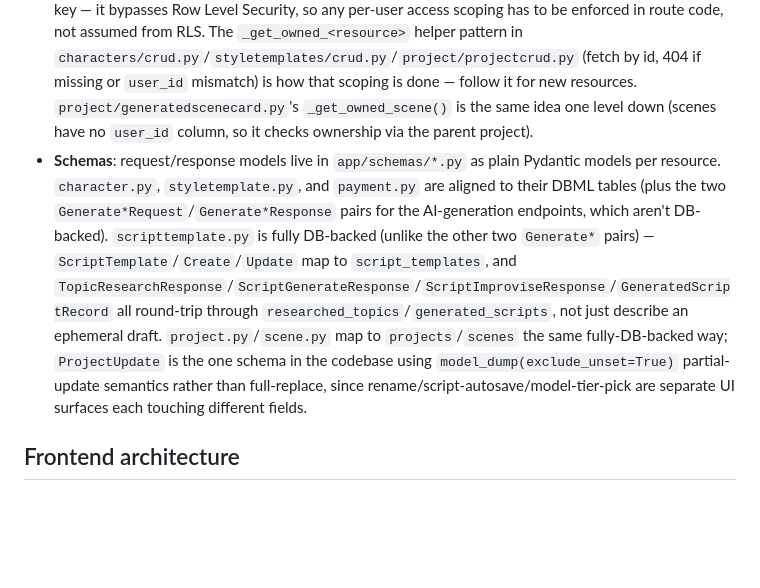
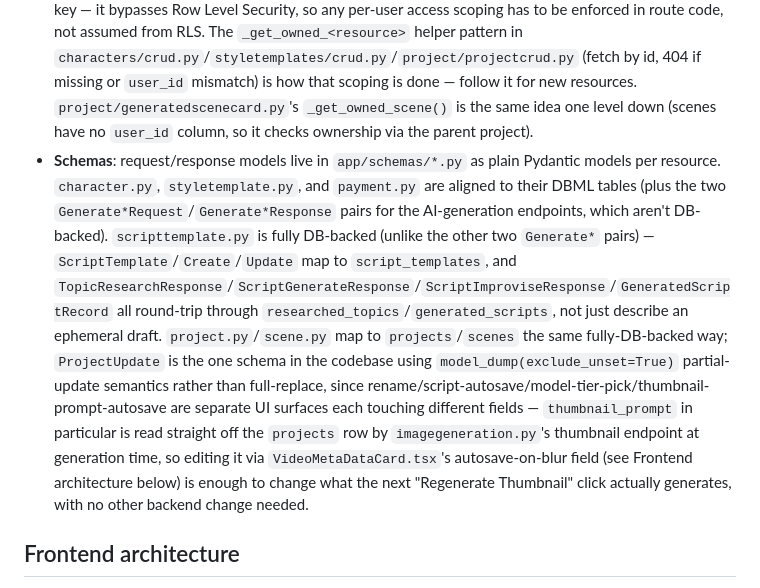
Before and after one commit to Mdk7866-gif/vgai2, a Markdown page: CLAUDE.md, the part around one of its changes. Drawn GitHub-style; blank space fills up the shorter version.

Commit message:
readme.md and claude ki files update ki

```diff
--- a/CLAUDE.md
+++ b/CLAUDE.md
@@ -50,7 +50,7 @@ No test runner is configured yet in the frontend.
 - **OpenRouter video (animation)**: `app/openrouter_video.py` is a raw `httpx`-based client (not LangChain, since this is OpenRouter's async video-job REST API, not a chat completion) for `animationgeneration.py`'s image-to-video calls — `POST {OPENROUTER_BASE_URL}/videos` with the scene's existing Cloudinary image URL as a `frame_images` first-frame reference, then polls the returned `polling_url` until `status` is `completed`/`failed`, downloading the result from `unsigned_urls[0]`. Resolves `animation_model_id` to a real OpenRouter model id + clip duration: `"base"` → `alibaba/wan-2.6`, 5s; `"pro"` → `google/veo-3.1-lite`, 6s (`ANIMATION_BASE_MODEL`/`ANIMATION_PRO_MODEL`/`*_DURATION_SECONDS` constants) — `animationgeneration.py` pairs these with its own credit costs (20/40). Reuses `app/openrouter_client.py`'s `OPENROUTER_BASE_URL` and `settings.OPENROUTER_PAID_API_KEY`, the same key already used for `/generate_script`'s Perplexity/Claude calls — no new env var needed.
 - **Cloudinary**: `app/cloudinary.py` provides `upload_image()`/`delete_media()` helpers (config fields for cloud name/API key/secret/folder are declared on `Settings`), plus `upload_image_bytes()`/`upload_video_bytes()` (both thin wrappers over a shared `_upload_bytes()`) for content that arrives as raw bytes rather than an `UploadFile` — OpenAI's base64 scene/thumbnail images, OpenRouter's raw video bytes. Assets upload to `<CLOUDINARY_FOLDER_NAME>/<user_id>/<resource>/...`; see `README.md` §9 for the full planned folder layout — `characters/` and the `<project_id>/{scene_images,scene_animation,thumbnail_image}/` slices are wired up now, `project_characters`/`voiceovers` are not (voiceover generation is still a stub, and `project_characters.snapshot_character_sheet_url` deliberately copies the character's existing URL rather than re-uploading — never `delete_media()` it, that would delete the still-live character-library asset). `delete_media()` is best-effort (swallows errors) since a Cloudinary asset already gone shouldn't block a DB delete.
 - **Supabase**: `app/supabase.py` exports a singleton `supabase` client built with the *secret* (service-role) key — it bypasses Row Level Security, so any per-user access scoping has to be enforced in route code, not assumed from RLS. The `_get_owned_<resource>` helper pattern in `characters/crud.py`/`styletemplates/crud.py`/`project/projectcrud.py` (fetch by id, 404 if missing or `user_id` mismatch) is how that scoping is done — follow it for new resources. `project/generatedscenecard.py`'s `_get_owned_scene()` is the same idea one level down (scenes have no `user_id` column, so it checks ownership via the parent project).
-- **Schemas**: request/response models live in `app/schemas/*.py` as plain Pydantic models per resource. `character.py`, `styletemplate.py`, and `payment.py` are aligned to their DBML tables (plus the two `Generate*Request`/`Generate*Response` pairs for the AI-generation endpoints, which aren't DB-backed). `scripttemplate.py` is fully DB-backed (unlike the other two `Generate*` pairs) — `ScriptTemplate`/`Create`/`Update` map to `script_templates`, and `TopicResearchResponse`/`ScriptGenerateResponse`/`ScriptImproviseResponse`/`GeneratedScriptRecord` all round-trip through `researched_topics`/`generated_scripts`, not just describe an ephemeral draft. `project.py`/`scene.py` map to `projects`/`scenes` the same fully-DB-backed way; `ProjectUpdate` is the one schema in the codebase using `model_dump(exclude_unset=True)` partial-update semantics rather than full-replace, since rename/script-autosave/model-tier-pick are separate UI surfaces each touching different fields.
+- **Schemas**: request/response models live in `app/schemas/*.py` as plain Pydantic models per resource. `character.py`, `styletemplate.py`, and `payment.py` are aligned to their DBML tables (plus the two `Generate*Request`/`Generate*Response` pairs for the AI-generation endpoints, which aren't DB-backed). `scripttemplate.py` is fully DB-backed (unlike the other two `Generate*` pairs) — `ScriptTemplate`/`Create`/`Update` map to `script_templates`, and `TopicResearchResponse`/`ScriptGenerateResponse`/`ScriptImproviseResponse`/`GeneratedScriptRecord` all round-trip through `researched_topics`/`generated_scripts`, not just describe an ephemeral draft. `project.py`/`scene.py` map to `projects`/`scenes` the same fully-DB-backed way; `ProjectUpdate` is the one schema in the codebase using `model_dump(exclude_unset=True)` partial-update semantics rather than full-replace, since rename/script-autosave/model-tier-pick/thumbnail-prompt-autosave are separate UI surfaces each touching different fields — `thumbnail_prompt` in particular is read straight off the `projects` row by `imagegeneration.py`'s thumbnail endpoint at generation time, so editing it via `VideoMetaDataCard.tsx`'s autosave-on-blur field (see Frontend architecture below) is enough to change what the next "Regenerate Thumbnail" click actually generates, with no other backend change needed.
 
 ## Frontend architecture
 
```
Also changed, not shown: other parts of CLAUDE.md (+2 -2 lines).
